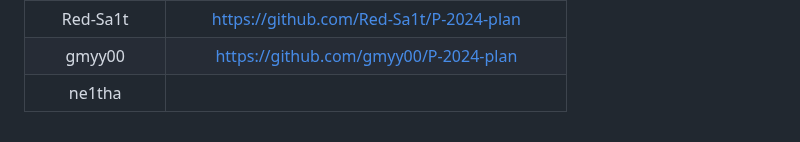
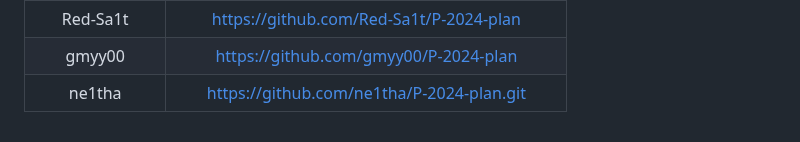
Before and after one commit to NEUP-Net-Depart/P-2024-plan, a Markdown page: Oct-vacation/README.md, the part around the change. GitHub-like rendering.

```diff
--- a/Oct-vacation/README.md
+++ b/Oct-vacation/README.md
@@ -149,4 +149,4 @@ PS：尽量记录过程中遇到的问题！！！并且，请使用我提供的
 | WANGXING130 |   https://github.com/WANGXING130/P-2024.git    |
 |  Red-Sa1t   |     https://github.com/Red-Sa1t/P-2024-plan    |
 |   gmyy00    |     https://github.com/gmyy00/P-2024-plan      |
-|   ne1tha    |
+|   ne1tha    |    https://github.com/ne1tha/P-2024-plan.git   |
```
